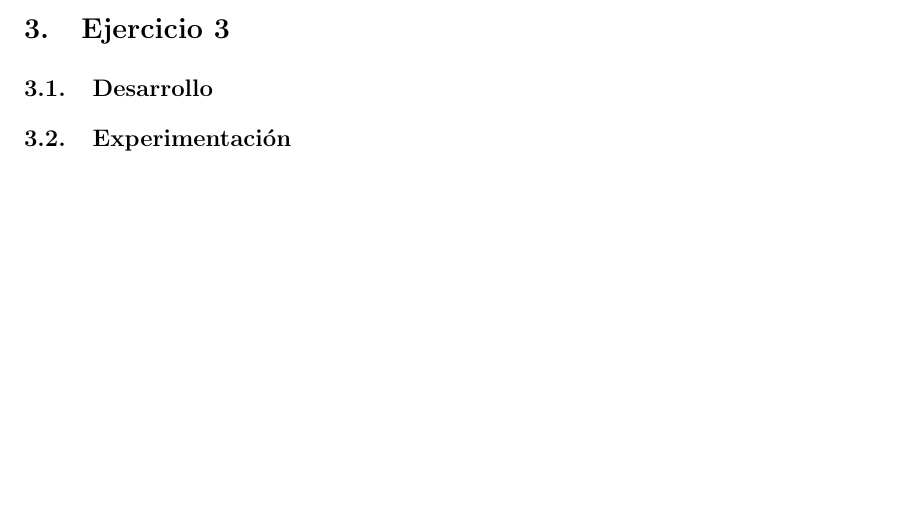
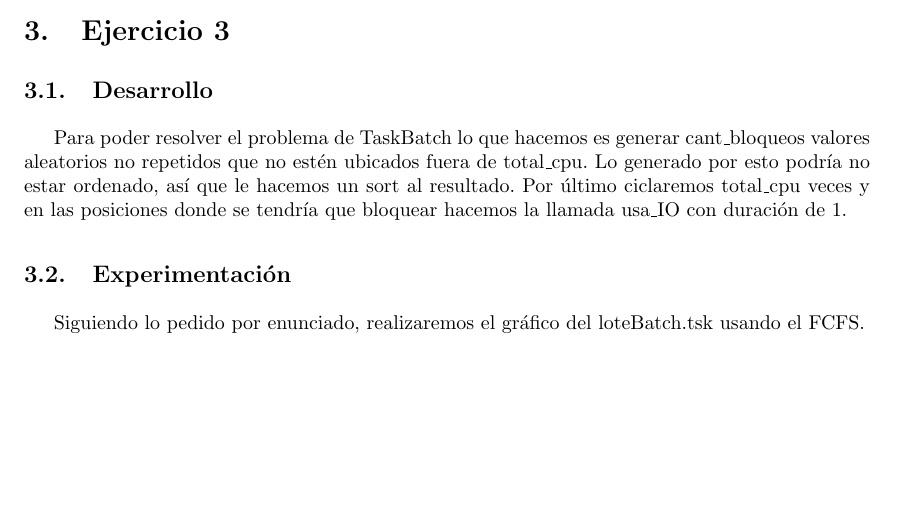
Before and after one commit to asdlkj/so-2015, a LaTeX document (tp-scheduling/informe/informe.tex, which reads tp-scheduling/informe/Ejercicio3.tex): part of page 5 of 12, cut so that both start at the same text. Compiled offline with pdfLaTeX.

Commit message:
Agrego pequeña explicación para el ej3.

```diff
--- a/tp-scheduling/informe/Ejercicio3.tex
+++ b/tp-scheduling/informe/Ejercicio3.tex
@@ -2,5 +2,7 @@
 \section{Ejercicio 3}
 
 \subsection{Desarrollo}
+Para poder resolver el problema de TaskBatch lo que hacemos es generar cant$\_$bloqueos valores aleatorios no repetidos que no estén ubicados fuera de total$\_$cpu. Lo generado por esto podría no estar ordenado, así que le hacemos un sort al resultado. Por último ciclaremos total$\_$cpu veces y en las posiciones donde se tendría que bloquear hacemos la llamada usa$\_$IO con duración de 1.
 
 \subsection{Experimentación}
+Siguiendo lo pedido por enunciado, realizaremos el gráfico del loteBatch.tsk usando el FCFS.
```
Also changed, not shown: tp-scheduling/informe/informe.pdf, 1 other file.
